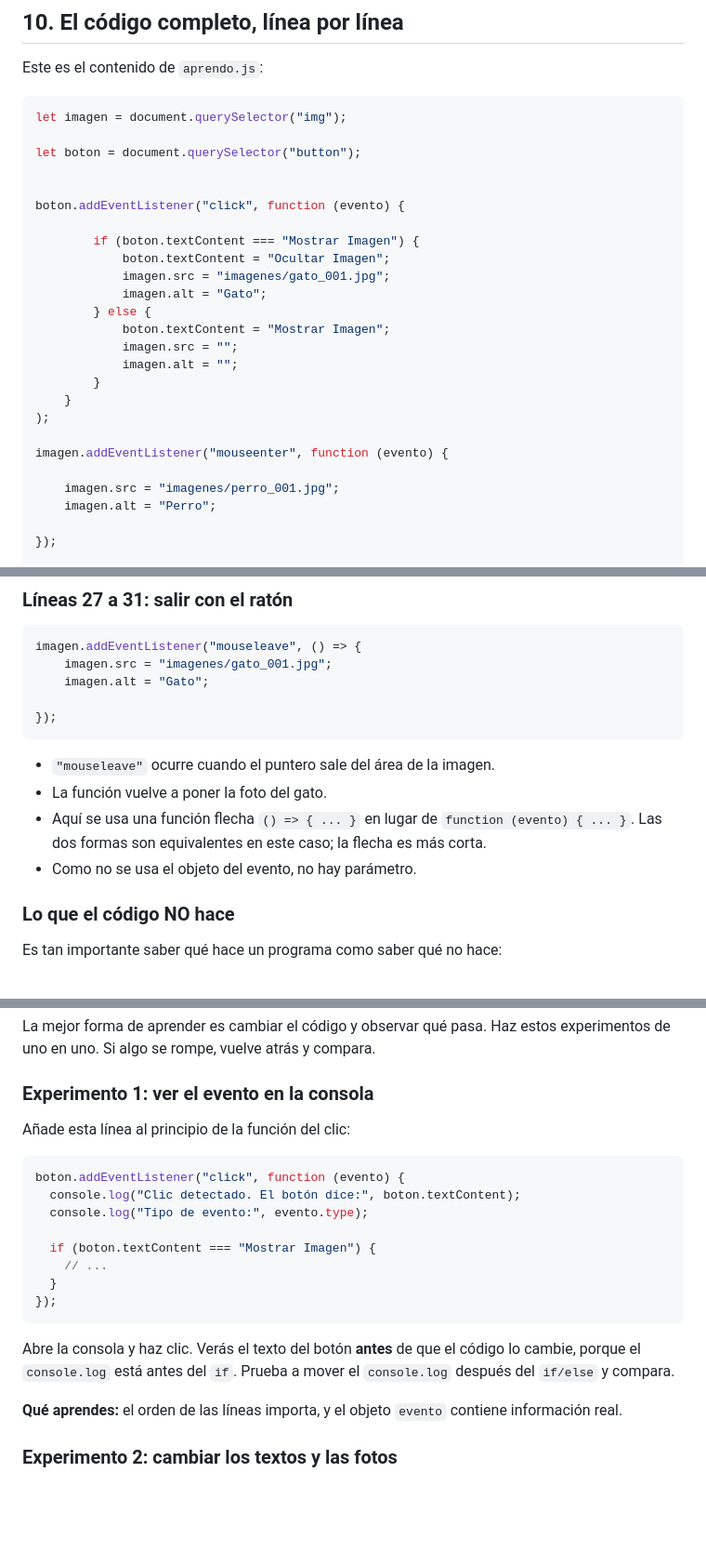
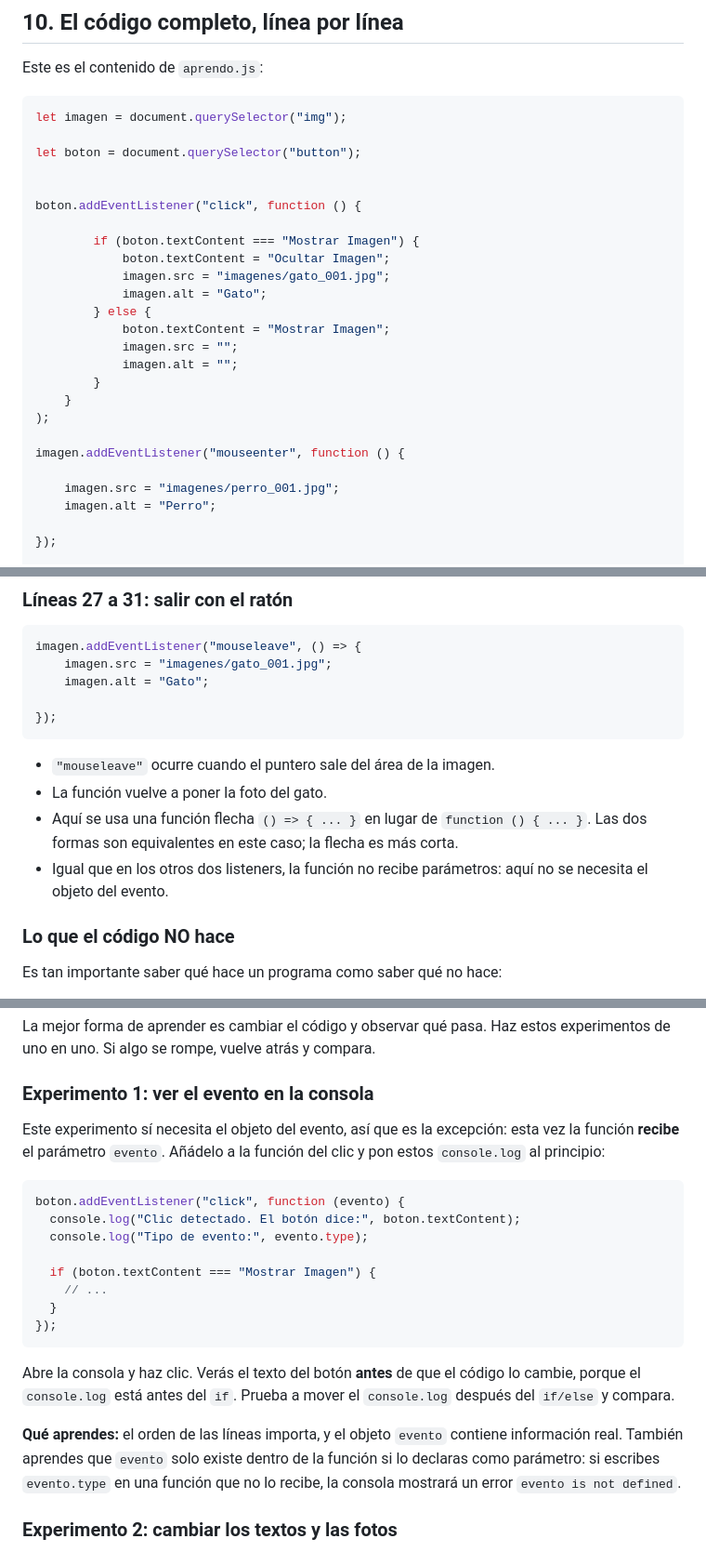
Before and after one commit to jovanyvelez/javascriptPrincipiantes, a Markdown page: README.md, 3 parts joined by grey strips. Shown at 93% size. GitHub-like rendering; blank space fills up the shorter version.

````diff
--- a/README.md
+++ b/README.md
@@ -652,7 +660,7 @@ let imagen = document.querySelector("img");
 let boton = document.querySelector("button");
 
 
-boton.addEventListener("click", function (evento) {
+boton.addEventListener("click", function () {
 
         if (boton.textContent === "Mostrar Imagen") {
             boton.textContent = "Ocultar Imagen";
@@ -666,7 +674,7 @@ boton.addEventListener("click", function (evento) {
     }
 );
 
-imagen.addEventListener("mouseenter", function (evento) {
+imagen.addEventListener("mouseenter", function () {
 
     imagen.src = "imagenes/perro_001.jpg";
     imagen.alt = "Perro";
@@ -808,8 +816,8 @@ imagen.addEventListener("mouseleave", () => {
 
 - `"mouseleave"` ocurre cuando el puntero sale del área de la imagen.
 - La función vuelve a poner la foto del gato.
-- Aquí se usa una función flecha `() => { ... }` en lugar de `function (evento) { ... }`. Las dos formas son equivalentes en este caso; la flecha es más corta.
-- Como no se usa el objeto del evento, no hay parámetro.
+- Aquí se usa una función flecha `() => { ... }` en lugar de `function () { ... }`. Las dos formas son equivalentes en este caso; la flecha es más corta.
+- Igual que en los otros dos listeners, la función no recibe parámetros: aquí no se necesita el objeto del evento.
 
 ### Lo que el código NO hace
 
@@ -1088,7 +1096,7 @@ La mejor forma de aprender es cambiar el código y observar qué pasa. Haz estos
 
 ### Experimento 1: ver el evento en la consola
 
-Añade esta línea al principio de la función del clic:
+Este experimento sí necesita el objeto del evento, así que es la excepción: esta vez la función **recibe** el parámetro `evento`. Añádelo a la función del clic y pon estos `console.log` al principio:
 
 ```js
 boton.addEventListener("click", function (evento) {
@@ -1103,7 +1111,7 @@ boton.addEventListener("click", function (evento) {
 
 Abre la consola y haz clic. Verás el texto del botón **antes** de que el código lo cambie, porque el `console.log` está antes del `if`. Prueba a mover el `console.log` después del `if/else` y compara.
 
-**Qué aprendes:** el orden de las líneas importa, y el objeto `evento` contiene información real.
+**Qué aprendes:** el orden de las líneas importa, y el objeto `evento` contiene información real. También aprendes que `evento` solo existe dentro de la función si lo declaras como parámetro: si escribes `evento.type` en una función que no lo recibe, la consola mostrará un error `evento is not defined`.
 
 ### Experimento 2: cambiar los textos y las fotos
 
````
Also changed, not shown: other parts of README.md (+25 -15 lines).
